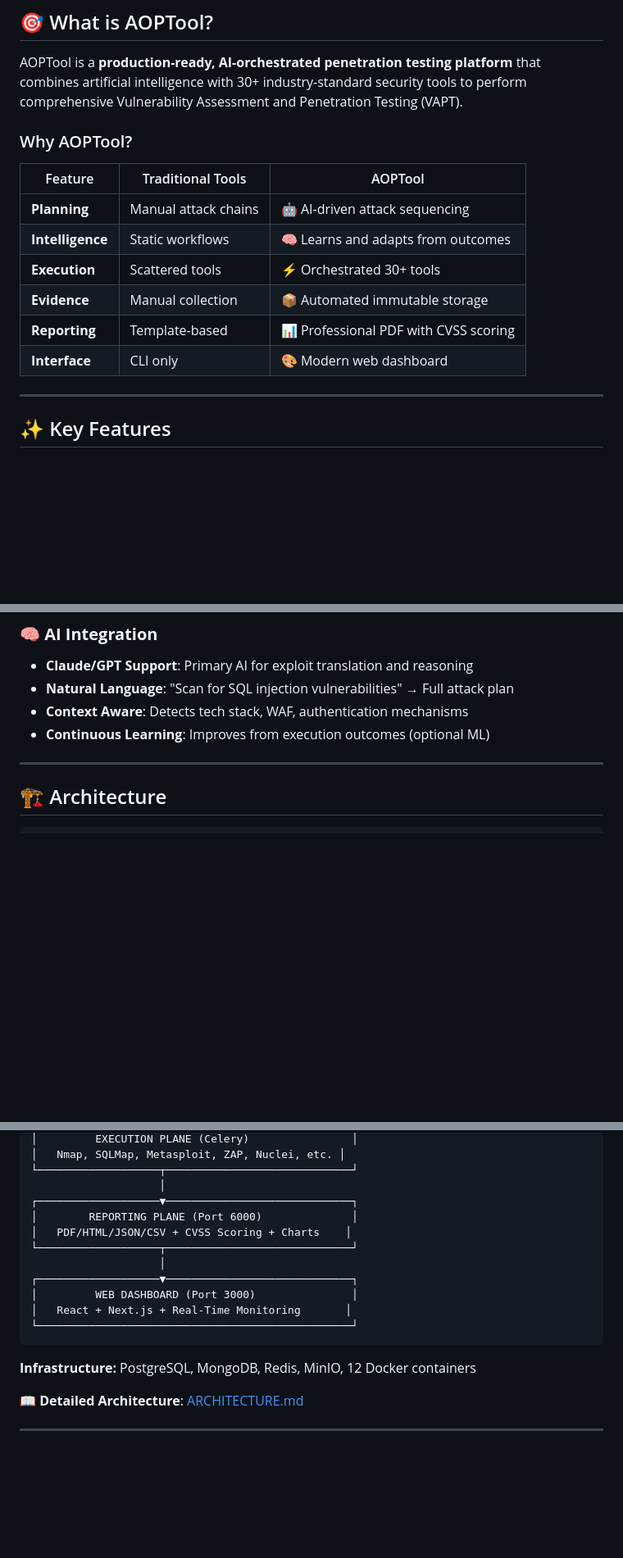
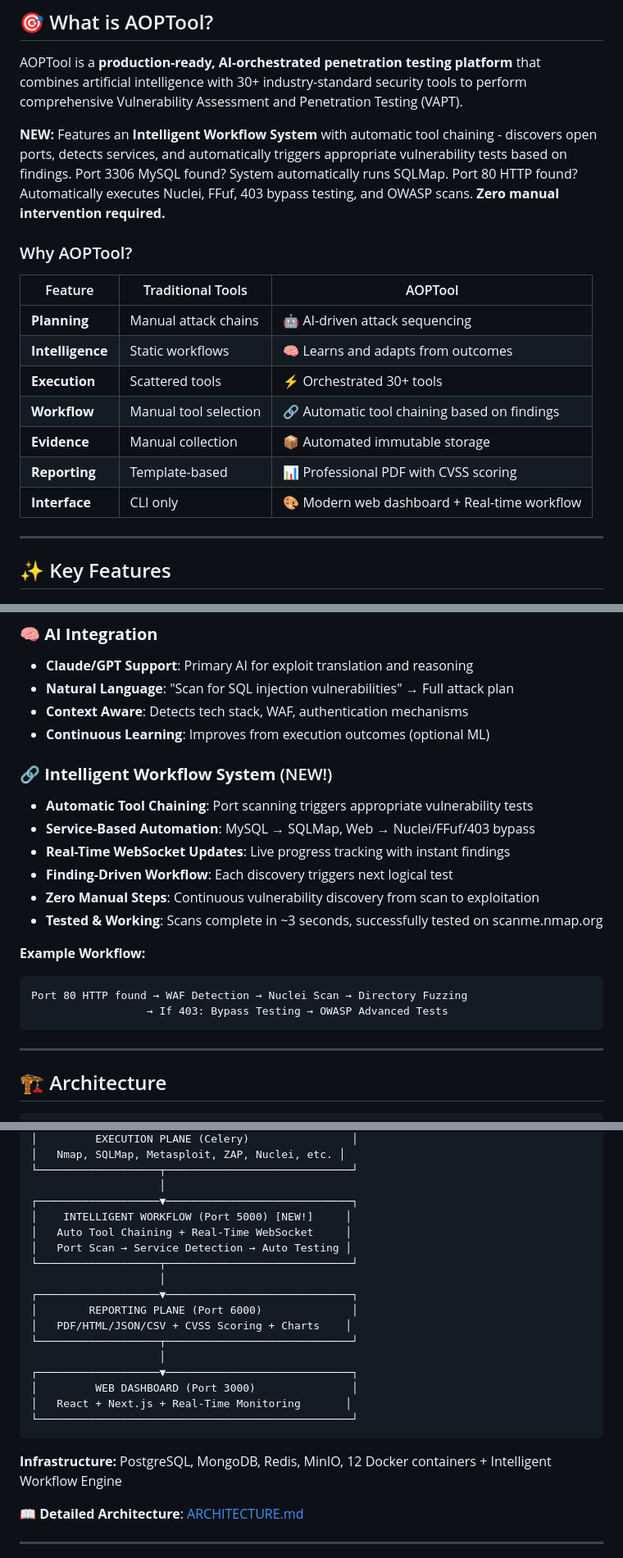
Before and after one commit to Pavankumar77theblaster/AOPTool, a Markdown page: README.md, 3 parts joined by grey strips. Shown at 82% size. Rendered like a GitHub page; blank space fills up the shorter version.

````diff
--- a/README.md
+++ b/README.md
@@ -13,6 +13,8 @@
 
 AOPTool is a **production-ready, AI-orchestrated penetration testing platform** that combines artificial intelligence with 30+ industry-standard security tools to perform comprehensive Vulnerability Assessment and Penetration Testing (VAPT).
 
+**NEW:** Features an **Intelligent Workflow System** with automatic tool chaining - discovers open ports, detects services, and automatically triggers appropriate vulnerability tests based on findings. Port 3306 MySQL found? System automatically runs SQLMap. Port 80 HTTP found? Automatically executes Nuclei, FFuf, 403 bypass testing, and OWASP scans. **Zero manual intervention required.**
+
 ### Why AOPTool?
 
 | Feature | Traditional Tools | AOPTool |
@@ -20,9 +22,10 @@ AOPTool is a **production-ready, AI-orchestrated penetration testing platform**
 | **Planning** | Manual attack chains | 🤖 AI-driven attack sequencing |
 | **Intelligence** | Static workflows | 🧠 Learns and adapts from outcomes |
 | **Execution** | Scattered tools | ⚡ Orchestrated 30+ tools |
+| **Workflow** | Manual tool selection | 🔗 Automatic tool chaining based on findings |
 | **Evidence** | Manual collection | 📦 Automated immutable storage |
 | **Reporting** | Template-based | 📊 Professional PDF with CVSS scoring |
-| **Interface** | CLI only | 🎨 Modern web dashboard |
+| **Interface** | CLI only | 🎨 Modern web dashboard + Real-time workflow |
 
 ---
 
@@ -61,6 +64,20 @@ AOPTool is a **production-ready, AI-orchestrated penetration testing platform**
 - **Context Aware**: Detects tech stack, WAF, authentication mechanisms
 - **Continuous Learning**: Improves from execution outcomes (optional ML)
 
+### 🔗 **Intelligent Workflow System** (NEW!)
+- **Automatic Tool Chaining**: Port scanning triggers appropriate vulnerability tests
+- **Service-Based Automation**: MySQL → SQLMap, Web → Nuclei/FFuf/403 bypass
+- **Real-Time WebSocket Updates**: Live progress tracking with instant findings
+- **Finding-Driven Workflow**: Each discovery triggers next logical test
+- **Zero Manual Steps**: Continuous vulnerability discovery from scan to exploitation
+- **Tested & Working**: Scans complete in ~3 seconds, successfully tested on scanme.nmap.org
+
+**Example Workflow:**
+```
+Port 80 HTTP found → WAF Detection → Nuclei Scan → Directory Fuzzing
+                  → If 403: Bypass Testing → OWASP Advanced Tests
+```
+
 ---
 
 ## 🏗️ Architecture
@@ -82,6 +99,12 @@ AOPTool is a **production-ready, AI-orchestrated penetration testing platform**
 └───────────────────┬─────────────────────────────┘
                     │
 ┌───────────────────▼─────────────────────────────┐
+│    INTELLIGENT WORKFLOW (Port 5000) [NEW!]     │
+│   Auto Tool Chaining + Real-Time WebSocket     │
+│   Port Scan → Service Detection → Auto Testing │
+└───────────────────┬─────────────────────────────┘
+                    │
+┌───────────────────▼─────────────────────────────┐
 │        REPORTING PLANE (Port 6000)              │
 │   PDF/HTML/JSON/CSV + CVSS Scoring + Charts    │
 └───────────────────┬─────────────────────────────┘
@@ -92,7 +115,7 @@ AOPTool is a **production-ready, AI-orchestrated penetration testing platform**
 └─────────────────────────────────────────────────┘
 ```
 
-**Infrastructure:** PostgreSQL, MongoDB, Redis, MinIO, 12 Docker containers
+**Infrastructure:** PostgreSQL, MongoDB, Redis, MinIO, 12 Docker containers + Intelligent Workflow Engine
 
 📖 **Detailed Architecture**: [ARCHITECTURE.md](ARCHITECTURE.md)
 
````
Also changed, not shown: other parts of README.md (+39 -4 lines).
